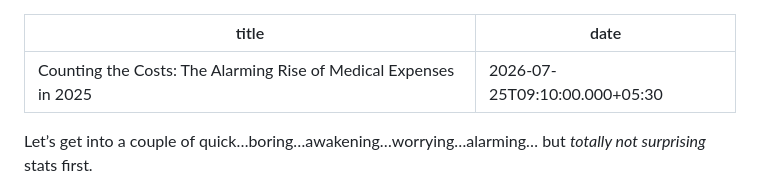
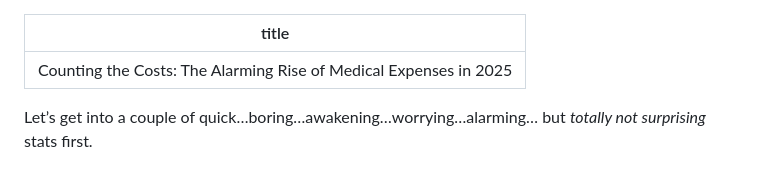
Before and after one commit to ushnish3/ushscribbles, a Markdown page: posts/2026-07-25-credit-default-swap-cds-for-dummies-with-examples.md, the part around the change. Drawn GitHub-style.

```diff
--- a/posts/2026-07-25-credit-default-swap-cds-for-dummies-with-examples.md
+++ b/posts/2026-07-25-credit-default-swap-cds-for-dummies-with-examples.md
@@ -1,6 +1,5 @@
 ---
 title: "Counting the Costs: The Alarming Rise of Medical Expenses in 2025"
-date: 2026-07-25T09:10:00.000+05:30
 ---
 Let’s get into a couple of quick…boring…awakening…worrying…alarming… but *totally not surprising* stats first.
 
```
